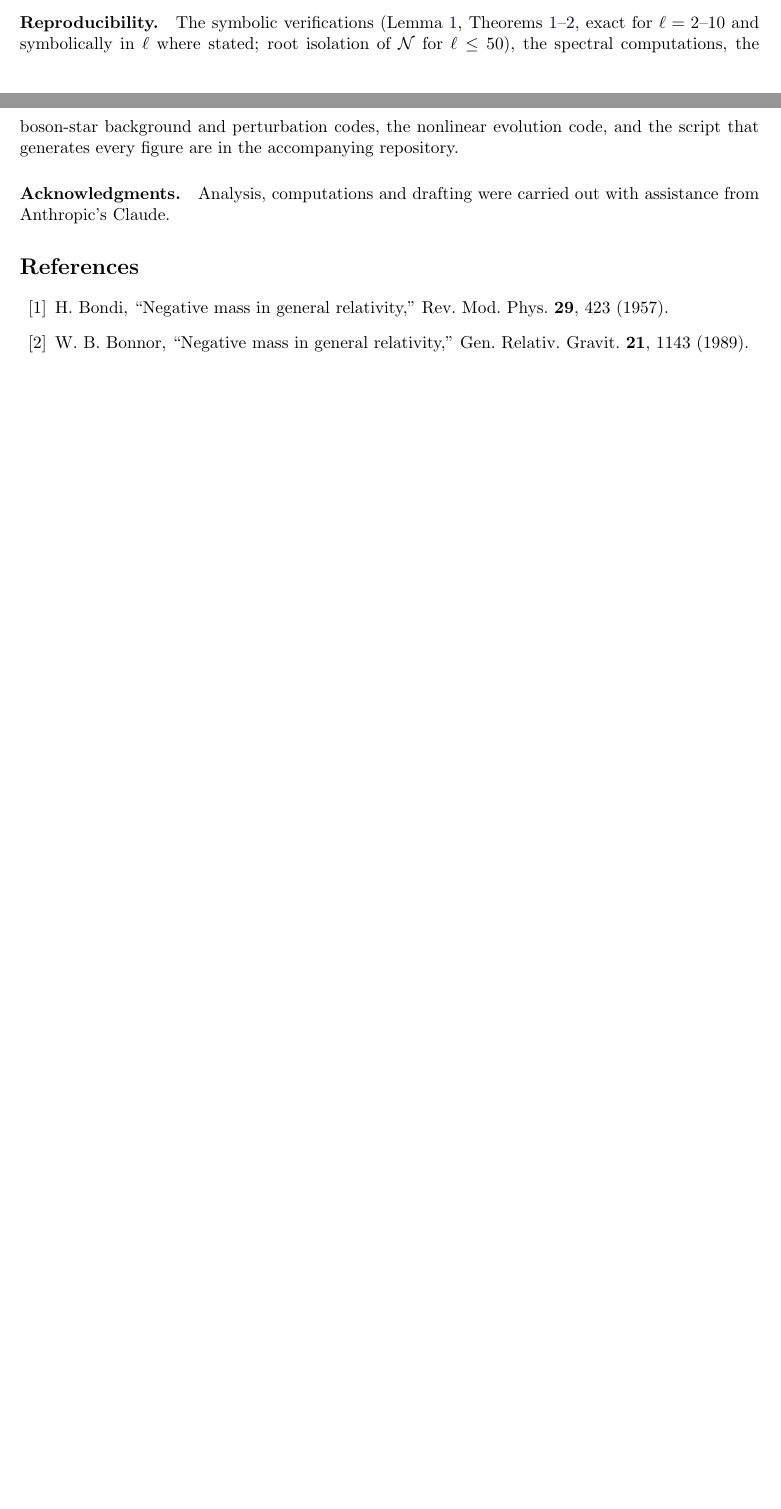
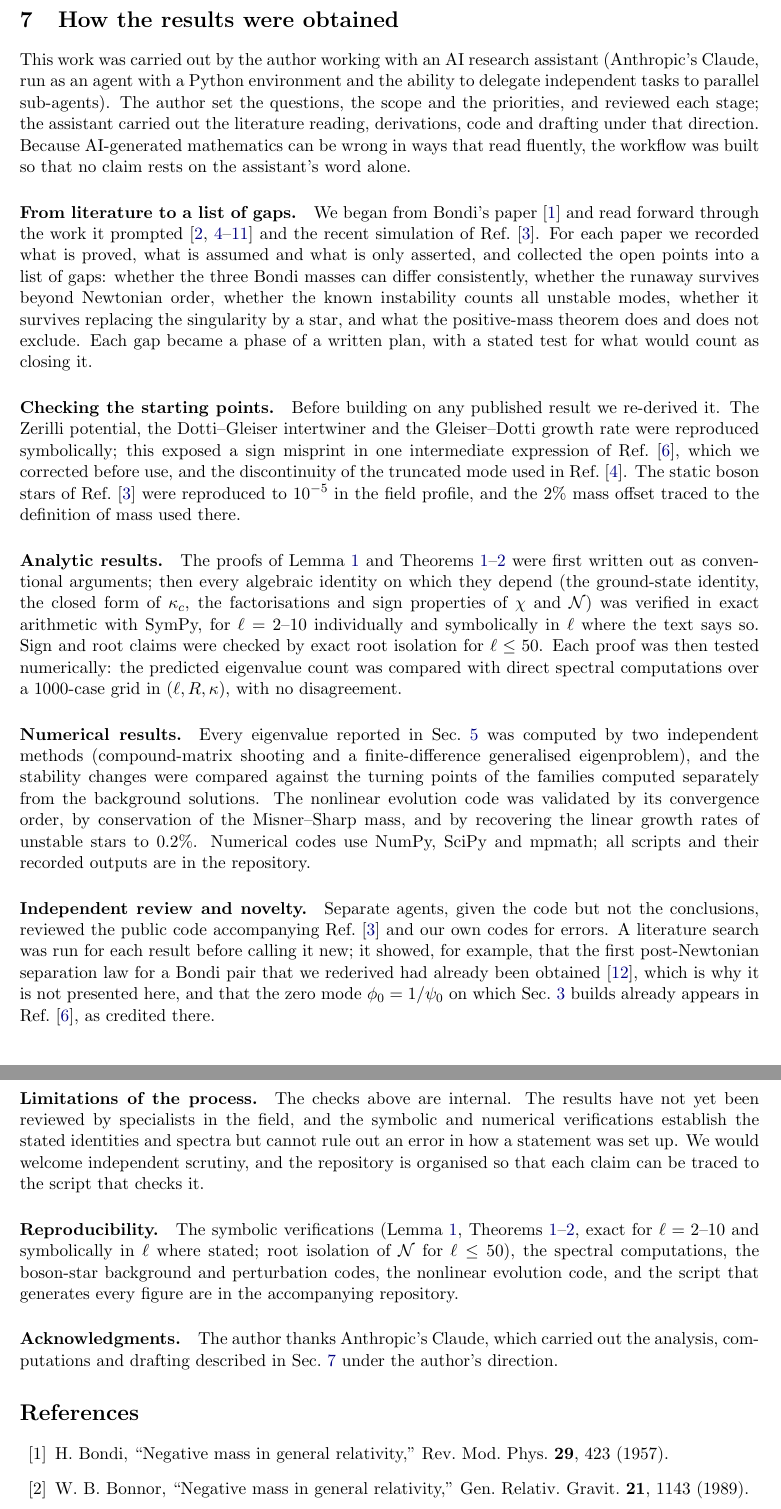
Before and after one commit to nmoinvaz/negative-mass, a LaTeX paper (paper/main.tex): two parts of pages 8 and 9 of 10 before the commit and two parts of pages 9 and 10 of 11 after it, joined at a grey line, cut at the place of the change, the shorter picture padded with empty space. Compiled offline with pdfLaTeX.

Commit message:
Paper: full author name and affiliation, add methods section, cite Ivanov 2012
Claude-Session: https://claude.ai/code/session_01PBSxkHmHfoScReNUgZfEru

```diff
--- a/paper/main.tex
+++ b/paper/main.tex
@@ -20,7 +20,8 @@
 
 \title{The instability of negative-mass Schwarzschild\\is a point-mass effect:\\[4pt]
 \large Exact thresholds for finite stars and a radially stable negative-mass boson star}
-\author{Nathan\thanks{\href{mailto:nathan@nathanm.com}{nathan@nathanm.com}}}
+\author{Nathan Moinvaziri\thanks{\href{mailto:nathan@nathanm.com}{nathan@nathanm.com}}\\[2pt]
+\normalsize\textit{Independent researcher}}
 \date{October 2026}
 
 \begin{document}
@@ -389,13 +390,61 @@ has an unstable vacuum~\cite{CJM2004}. And the Robin model of the interior is ex
 independent of frequency; a real star supplies a frequency-dependent one, for which Theorem~\ref{thm:trunc} gives the
 count at each fixed frequency.
 
+\section{How the results were obtained}\label{sec:method}
+
+This work was carried out by the author working with an AI research assistant (Anthropic's Claude, run as an agent
+with a Python environment and the ability to delegate independent tasks to parallel sub-agents). The author set the
+questions, the scope and the priorities, and reviewed each stage; the assistant carried out the literature reading,
+derivations, code and drafting under that direction. Because AI-generated mathematics can be wrong in ways that read
+fluently, the workflow was built so that no claim rests on the assistant's word alone.
+
+\paragraph{From literature to a list of gaps.} We began from Bondi's paper~\cite{Bondi1957} and read forward through
+the work it prompted~\cite{Bonnor1989,GHI2005,GD2006,CC2006,DG2009,Dotti2022,MP2014,Johnson2020,Alves2025} and the recent
+simulation of Ref.~\cite{Shirokov2026}. For each paper we recorded what is proved, what is assumed and what is only
+asserted, and collected the open points into a list of gaps: whether the three Bondi masses can differ consistently,
+whether the runaway survives beyond Newtonian order, whether the known instability counts all unstable modes, whether
+it survives replacing the singularity by a star, and what the positive-mass theorem does and does not exclude. Each gap
+became a phase of a written plan, with a stated test for what would count as closing it.
+
+\paragraph{Checking the starting points.} Before building on any published result we re-derived it. The Zerilli
+potential, the Dotti--Gleiser intertwiner and the Gleiser--Dotti growth rate were reproduced symbolically; this
+exposed a sign misprint in one intermediate expression of Ref.~\cite{DG2009}, which we corrected before use, and the
+discontinuity of the truncated mode used in Ref.~\cite{GHI2005}. The static boson stars of Ref.~\cite{Shirokov2026} were
+reproduced to $10^{-5}$ in the field profile, and the $2\%$ mass offset traced to the definition of mass used there.
+
+\paragraph{Analytic results.} The proofs of Lemma~\ref{lem:props} and Theorems~\ref{thm:one}--\ref{thm:trunc} were
+first written out as conventional arguments; then every algebraic identity on which they depend (the ground-state identity, the
+closed form of $\kappa_c$, the factorisations and sign properties of $\chi$ and $\mathcal N$) was verified in exact
+arithmetic with SymPy, for $\ell=2$--$10$ individually and symbolically in $\ell$ where the text says so. Sign and root
+claims were checked by exact root isolation for $\ell\le50$. Each proof was then tested numerically: the predicted
+eigenvalue count was compared with direct spectral computations over a 1000-case grid in $(\ell,R,\kappa)$, with no
+disagreement.
+
+\paragraph{Numerical results.} Every eigenvalue reported in Sec.~\ref{sec:bs} was computed by two independent methods
+(compound-matrix shooting and a finite-difference generalised eigenproblem), and the stability changes were compared
+against the turning points of the families computed separately from the background solutions. The nonlinear evolution
+code was validated by its convergence order, by conservation of the Misner--Sharp mass, and by recovering the linear
+growth rates of unstable stars to $0.2\%$. Numerical codes use NumPy, SciPy and mpmath; all scripts and their recorded
+outputs are in the repository.
+
+\paragraph{Independent review and novelty.} Separate agents, given the code but not the conclusions, reviewed the
+public code accompanying Ref.~\cite{Shirokov2026} and our own codes for errors. A literature search was run for each
+result before calling it new; it showed, for example, that the first post-Newtonian separation law for a Bondi pair that we rederived had
+already been obtained~\cite{Ivanov2012}, which is why it is not presented here, and that the zero mode
+$\phi_0=1/\psi_0$ on which Sec.~\ref{sec:one} builds already appears in Ref.~\cite{DG2009}, as credited there.
+
+\paragraph{Limitations of the process.} The checks above are internal. The results have not yet been reviewed by
+specialists in the field, and the symbolic and numerical verifications establish the stated identities and spectra
+but cannot rule out an error in how a statement was set up. We would welcome independent scrutiny, and the repository is
+organised so that each claim can be traced to the script that checks it.
+
 \paragraph{Reproducibility.} The symbolic verifications (Lemma~\ref{lem:props}, Theorems~\ref{thm:one}--\ref{thm:trunc},
 exact for $\ell=2$--$10$ and symbolically in $\ell$ where stated; root isolation of $\mathcal N$ for $\ell\le50$), the
 spectral computations, the boson-star background and perturbation codes, the nonlinear evolution code, and the script
 that generates every figure are in the accompanying repository.
 
-\paragraph{Acknowledgments.} Analysis, computations and drafting were carried out with assistance from Anthropic's
-Claude.
+\paragraph{Acknowledgments.} The author thanks Anthropic's Claude, which carried out the analysis, computations and
+drafting described in Sec.~\ref{sec:method} under the author's direction.
 
 \begin{thebibliography}{99}
 
```
Also changed, not shown: paper/main.pdf, paper/main.tex (2 more changed lines).
